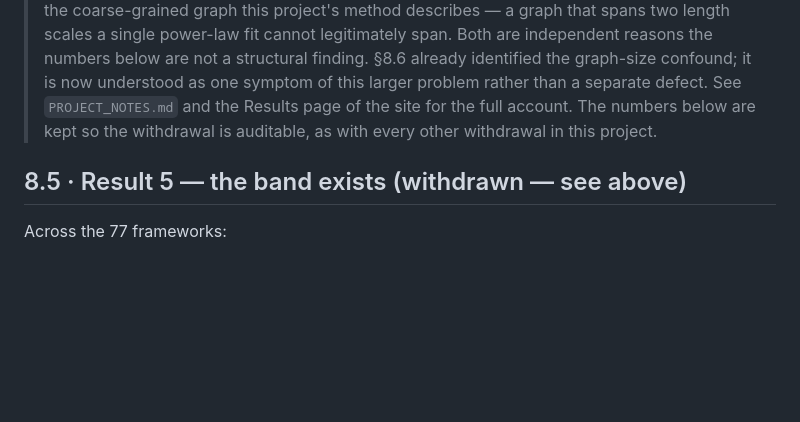
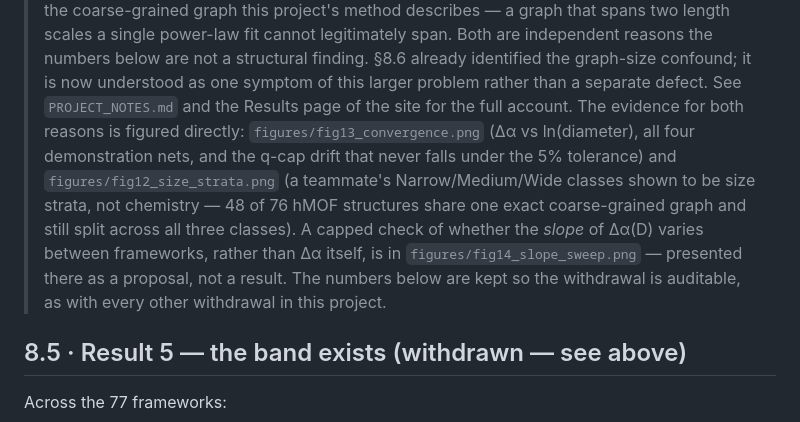
Before and after one commit to Radha-Krishna-19/fyp, a Markdown page: 8_textbook/08_results.md, the part around the change. Drawn GitHub-style; blank space fills up the shorter version.

```diff
--- a/8_textbook/08_results.md
+++ b/8_textbook/08_results.md
@@ -95,7 +95,14 @@ what a multifractal spectrum must look like.
 > scales a single power-law fit cannot legitimately span. Both are independent reasons the
 > numbers below are not a structural finding. §8.6 already identified the graph-size confound;
 > it is now understood as one symptom of this larger problem rather than a separate defect. See
-> `PROJECT_NOTES.md` and the Results page of the site for the full account. The numbers below are kept
+> `PROJECT_NOTES.md` and the Results page of the site for the full account. The evidence for both
+> reasons is figured directly: `figures/fig13_convergence.png` (Δα vs ln(diameter), all four
+> demonstration nets, and the q-cap drift that never falls under the 5% tolerance) and
+> `figures/fig12_size_strata.png` (a teammate's Narrow/Medium/Wide classes shown to be size
+> strata, not chemistry — 48 of 76 hMOF structures share one exact coarse-grained graph and
+> still split across all three classes). A capped check of whether the *slope* of Δα(D) varies
+> between frameworks, rather than Δα itself, is in `figures/fig14_slope_sweep.png` — presented
+> there as a proposal, not a result. The numbers below are kept
 > so the withdrawal is auditable, as with every other withdrawal in this project.
 
 ## 8.5 · Result 5 — the band exists (withdrawn — see above)
```
